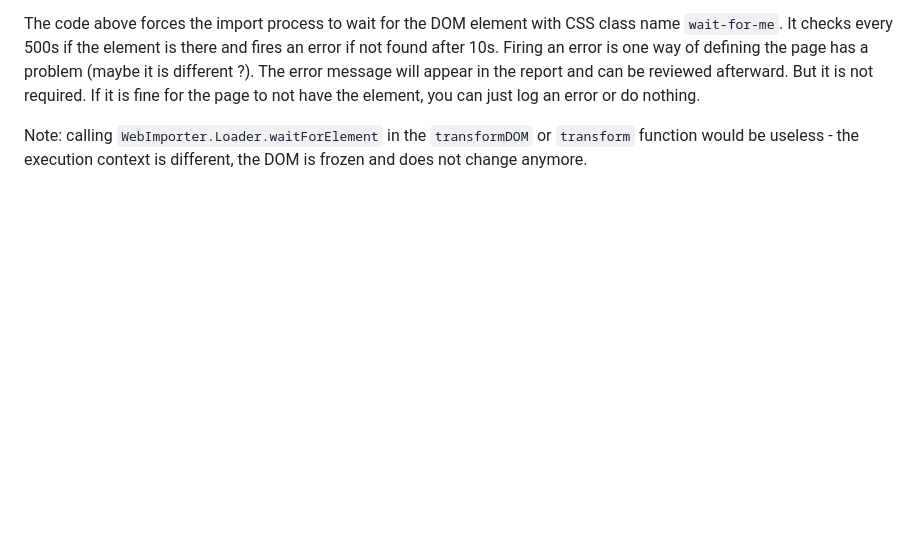
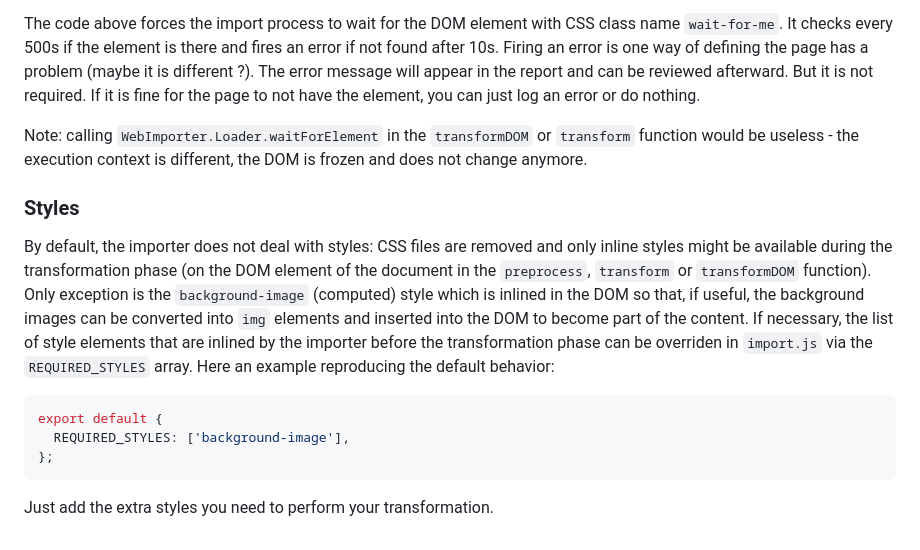
Before and after one commit to adobe/helix-importer-ui, a Markdown page: importer-guidelines.md, the part around the change. GitHub-like rendering; blank space fills up the shorter version.

Commit message:
chore: document the new feature

````diff
--- a/importer-guidelines.md
+++ b/importer-guidelines.md
@@ -688,3 +688,16 @@ The code above forces the import process to wait for the DOM element with CSS cl
 Firing an error is one way of defining the page has a problem (maybe it is different ?). The error message will appear in the report and can be reviewed afterward. But it is not required. If it is fine for the page to not have the element, you can just log an error or do nothing.
 
 Note: calling `WebImporter.Loader.waitForElement` in the `transformDOM` or `transform` function would be useless - the execution context is different, the DOM is frozen and does not change anymore.
+
+### Styles
+
+By default, the importer does not deal with styles: CSS files are removed and only inline styles might be available during the transformation phase (on the DOM element of the document in the `preprocess`, `transform` or `transformDOM` function). Only exception is the `background-image` (computed) style which is inlined in the DOM so that, if useful, the background images can be converted into `img` elements and inserted into the DOM to become part of the content.
+If necessary, the list of style elements that are inlined by the importer before the transformation phase can be overriden in `import.js` via the `REQUIRED_STYLES` array. Here an example reproducing the default behavior:
+
+```js
+export default {
+  REQUIRED_STYLES: ['background-image'],
+};
+```
+
+Just add the extra styles you need to perform your transformation.
````
